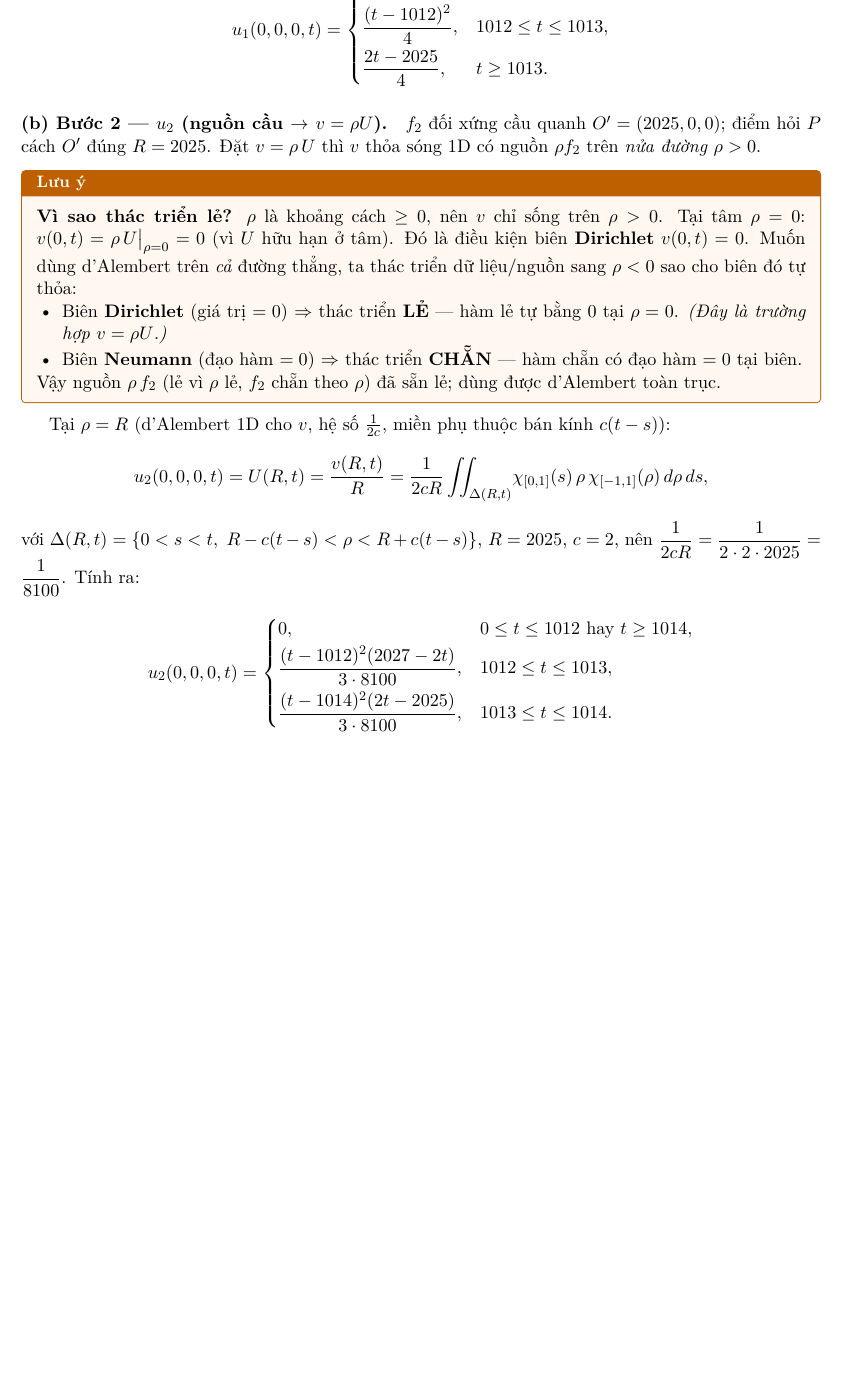
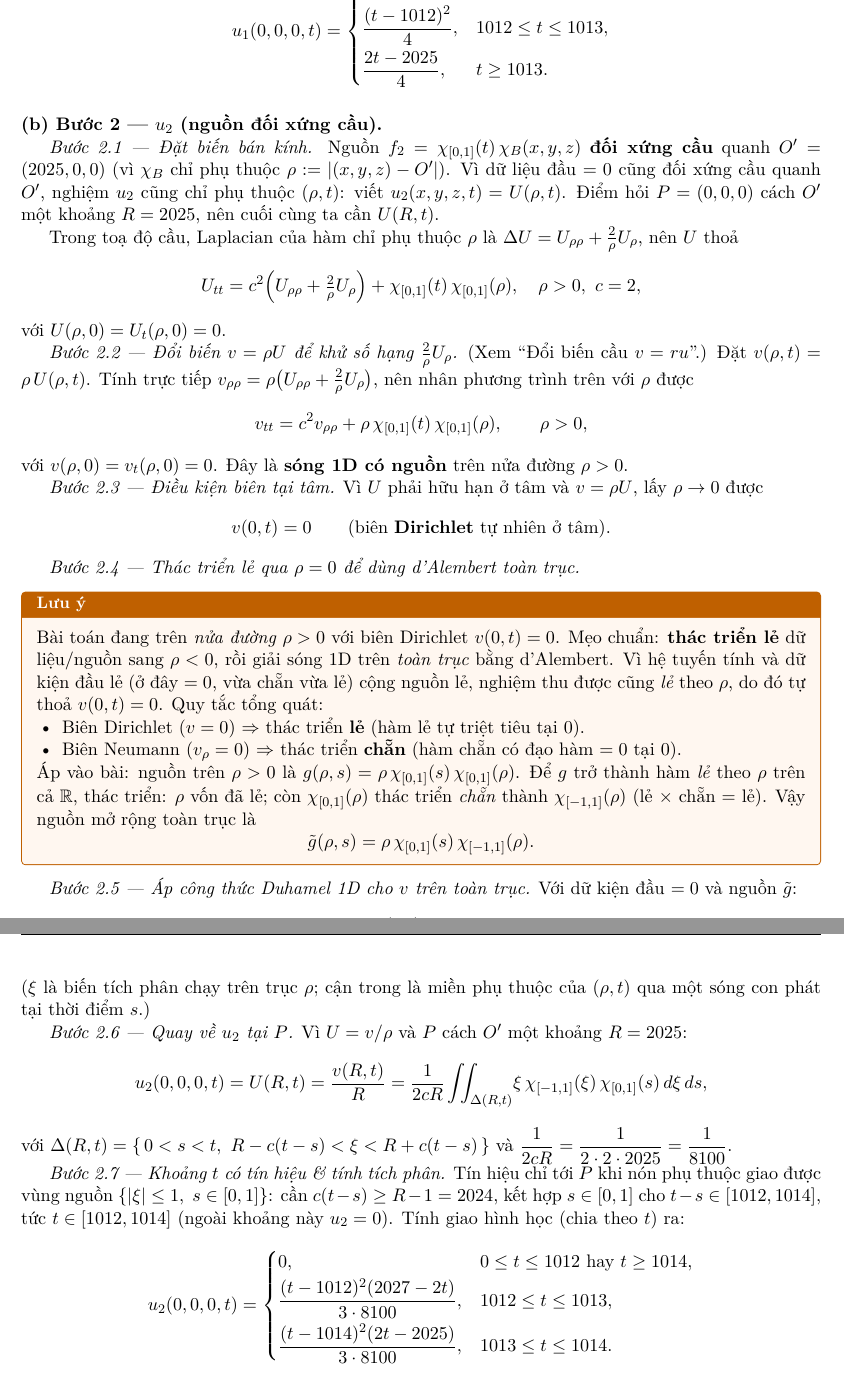
Before and after one commit to katan-chan/KhongHocNhungVanThiDuoc, a LaTeX problem sheet (exam/main.tex, which reads exam/problem-types/truyen-song-3d-mien-anh-huong-t0/prob.tex): part of page 16 of 39 before the commit and two parts of pages 16 and 17 of 39 after it, the two joined at a grey line, cut so that both start at the same text, the shorter picture padded with empty space. Compiled offline with XeLaTeX.

Commit message:
Viết lại phần u_2 (nguồn cầu) chi tiết 7 bước nhỏ
Tách thành các bước 2.1-2.7: đặt biến bán kính, đổi biến v=rho U,
biên Dirichlet tự nhiên, thác triển lẻ, Duhamel 1D, quay về u_2, và
khoảng t có tín hiệu. Mục tiêu: người đọc lần đầu nắm được trọn vẹn
chuỗi suy luận, không cần ngữ cảnh ngoài.

Co-Authored-By: Claude Opus 4.7 (1M context) <noreply@anthropic.com>

```diff
--- a/exam/problem-types/truyen-song-3d-mien-anh-huong-t0/prob.tex
+++ b/exam/problem-types/truyen-song-3d-mien-anh-huong-t0/prob.tex
@@ -104,26 +104,55 @@ Khi đó $u_1(0,0,0,t)=\dfrac14\displaystyle\int_0^t L(\tau)\,d\tau$:
   \end{cases}
 \]
 
-\paragraph{(b) Bước 2 --- $u_2$ (nguồn cầu $\to$ $v=\rho U$).}
-$f_2$ đối xứng cầu quanh $O'=(2025,0,0)$; điểm hỏi $P$ cách $O'$ đúng $R=2025$. Đặt $v=\rho\,U$ thì $v$ thỏa sóng 1D có nguồn $\rho f_2$ trên \emph{nửa đường} $\rho>0$.
+\paragraph{(b) Bước 2 --- $u_2$ (nguồn đối xứng cầu).}\leavevmode
 
+\emph{Bước 2.1 --- Đặt biến bán kính.} Nguồn $f_2=\chi_{[0,1]}(t)\,\chi_B(x,y,z)$ \textbf{đối xứng cầu} quanh $O'=(2025,0,0)$ (vì $\chi_B$ chỉ phụ thuộc $\rho:=|(x,y,z)-O'|$). Vì dữ liệu đầu $=0$ cũng đối xứng cầu quanh $O'$, nghiệm $u_2$ cũng chỉ phụ thuộc $(\rho,t)$: viết $u_2(x,y,z,t)=U(\rho,t)$. Điểm hỏi $P=(0,0,0)$ cách $O'$ một khoảng $R=2025$, nên cuối cùng ta cần $U(R,t)$.
+
+Trong toạ độ cầu, Laplacian của hàm chỉ phụ thuộc $\rho$ là $\Delta U=U_{\rho\rho}+\tfrac{2}{\rho}U_\rho$, nên $U$ thoả
+\[
+  U_{tt}=c^2\Big(U_{\rho\rho}+\tfrac{2}{\rho}U_\rho\Big)+\chi_{[0,1]}(t)\,\chi_{[0,1]}(\rho),\quad \rho>0,\ c=2,
+\]
+với $U(\rho,0)=U_t(\rho,0)=0$.
+
+\emph{Bước 2.2 --- Đổi biến $v=\rho U$ để khử số hạng $\tfrac{2}{\rho}U_\rho$.} (Xem ``Đổi biến cầu $v=ru$''.) Đặt $v(\rho,t)=\rho\,U(\rho,t)$. Tính trực tiếp $v_{\rho\rho}=\rho\big(U_{\rho\rho}+\tfrac{2}{\rho}U_\rho\big)$, nên nhân phương trình trên với $\rho$ được
+\[
+  v_{tt}=c^2 v_{\rho\rho}+\rho\,\chi_{[0,1]}(t)\,\chi_{[0,1]}(\rho),\qquad \rho>0,
+\]
+với $v(\rho,0)=v_t(\rho,0)=0$. Đây là \textbf{sóng 1D có nguồn} trên nửa đường $\rho>0$.
+
+\emph{Bước 2.3 --- Điều kiện biên tại tâm.} Vì $U$ phải hữu hạn ở tâm và $v=\rho U$, lấy $\rho\to0$ được
+\[
+  v(0,t)=0\qquad (\text{biên \textbf{Dirichlet} tự nhiên ở tâm}).
+\]
+
+\emph{Bước 2.4 --- Thác triển lẻ qua $\rho=0$ để dùng d'Alembert toàn trục.}
 \begin{luuybox}
-\textbf{Vì sao thác triển lẻ?} $\rho$ là khoảng cách $\ge0$, nên $v$ chỉ sống trên $\rho>0$. Tại tâm $\rho=0$:
-$v(0,t)=\rho\,U\big|_{\rho=0}=0$ (vì $U$ hữu hạn ở tâm). Đó là điều kiện biên \textbf{Dirichlet} $v(0,t)=0$.
-Muốn dùng d'Alembert trên \emph{cả} đường thẳng, ta thác triển dữ liệu/nguồn sang $\rho<0$ sao cho biên đó tự thỏa:
+Bài toán đang trên \emph{nửa đường} $\rho>0$ với biên Dirichlet $v(0,t)=0$. Mẹo chuẩn: \textbf{thác triển lẻ} dữ liệu/nguồn sang $\rho<0$, rồi giải sóng 1D trên \emph{toàn trục} bằng d'Alembert. Vì hệ tuyến tính và dữ kiện đầu lẻ (ở đây $=0$, vừa chẵn vừa lẻ) cộng nguồn lẻ, nghiệm thu được cũng \emph{lẻ} theo $\rho$, do đó tự thoả $v(0,t)=0$. Quy tắc tổng quát:
 \begin{itemize}
-\item Biên \textbf{Dirichlet} (giá trị $=0$) $\Rightarrow$ thác triển \textbf{LẺ} --- hàm lẻ tự bằng $0$ tại $\rho=0$. \emph{(Đây là trường hợp $v=\rho U$.)}
-\item Biên \textbf{Neumann} (đạo hàm $=0$) $\Rightarrow$ thác triển \textbf{CHẴN} --- hàm chẵn có đạo hàm $=0$ tại biên.
+\item Biên Dirichlet ($v=0$) $\Rightarrow$ thác triển \textbf{lẻ} (hàm lẻ tự triệt tiêu tại $0$).
+\item Biên Neumann ($v_\rho=0$) $\Rightarrow$ thác triển \textbf{chẵn} (hàm chẵn có đạo hàm $=0$ tại $0$).
 \end{itemize}
-Vậy nguồn $\rho\,f_2$ (lẻ vì $\rho$ lẻ, $f_2$ chẵn theo $\rho$) đã sẵn lẻ; dùng được d'Alembert toàn trục.
+
+Áp vào bài: nguồn trên $\rho>0$ là $g(\rho,s)=\rho\,\chi_{[0,1]}(s)\,\chi_{[0,1]}(\rho)$. Để $g$ trở thành hàm \emph{lẻ} theo $\rho$ trên cả $\mathbb{R}$, thác triển: $\rho$ vốn đã lẻ; còn $\chi_{[0,1]}(\rho)$ thác triển \emph{chẵn} thành $\chi_{[-1,1]}(\rho)$ (lẻ $\times$ chẵn = lẻ). Vậy nguồn mở rộng toàn trục là
+\[
+  \tilde g(\rho,s)=\rho\,\chi_{[0,1]}(s)\,\chi_{[-1,1]}(\rho).
+\]
 \end{luuybox}
 
-Tại $\rho=R$ (d'Alembert 1D cho $v$, hệ số $\tfrac{1}{2c}$, miền phụ thuộc bán kính $c(t-s)$):
+\emph{Bước 2.5 --- Áp công thức Duhamel 1D cho $v$ trên toàn trục.} Với dữ kiện đầu $=0$ và nguồn $\tilde g$:
+\[
+  v(\rho,t)=\frac{1}{2c}\int_0^t\!\!\int_{\rho-c(t-s)}^{\rho+c(t-s)}\!\xi\,\chi_{[-1,1]}(\xi)\,\chi_{[0,1]}(s)\,d\xi\,ds.
+\]
+($\xi$ là biến tích phân chạy trên trục $\rho$; cận trong là miền phụ thuộc của $(\rho,t)$ qua một sóng con phát tại thời điểm $s$.)
+
+\emph{Bước 2.6 --- Quay về $u_2$ tại $P$.} Vì $U=v/\rho$ và $P$ cách $O'$ một khoảng $R=2025$:
 \[
   u_2(0,0,0,t)=U(R,t)=\frac{v(R,t)}{R}
-  =\frac{1}{2cR}\iint_{\Delta(R,t)}\!\chi_{[0,1]}(s)\,\rho\,\chi_{[-1,1]}(\rho)\,d\rho\,ds,
+  =\frac{1}{2cR}\iint_{\Delta(R,t)}\!\xi\,\chi_{[-1,1]}(\xi)\,\chi_{[0,1]}(s)\,d\xi\,ds,
 \]
-với $\Delta(R,t)=\{0<s<t,\ R-c(t-s)<\rho<R+c(t-s)\}$, $R=2025$, $c=2$, nên $\dfrac{1}{2cR}=\dfrac{1}{2\cdot2\cdot2025}=\dfrac{1}{8100}$. Tính ra:
+với $\Delta(R,t)=\{\,0<s<t,\ R-c(t-s)<\xi<R+c(t-s)\,\}$ và $\dfrac{1}{2cR}=\dfrac{1}{2\cdot2\cdot2025}=\dfrac{1}{8100}$.
+
+\emph{Bước 2.7 --- Khoảng $t$ có tín hiệu \& tính tích phân.} Tín hiệu chỉ tới $P$ khi nón phụ thuộc giao được vùng nguồn $\{|\xi|\le1,\ s\in[0,1]\}$: cần $c(t-s)\ge R-1=2024$, kết hợp $s\in[0,1]$ cho $t-s\in[1012,1014]$, tức $t\in[1012,1014]$ (ngoài khoảng này $u_2=0$). Tính giao hình học (chia theo $t$) ra:
 \[
   u_2(0,0,0,t)=\begin{cases}
     0,& 0\le t\le1012\ \text{hay}\ t\ge1014,\\[2pt]
```
